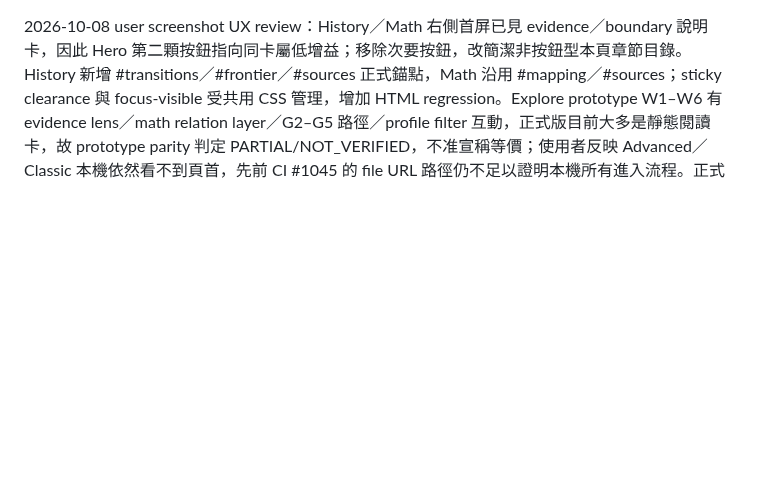
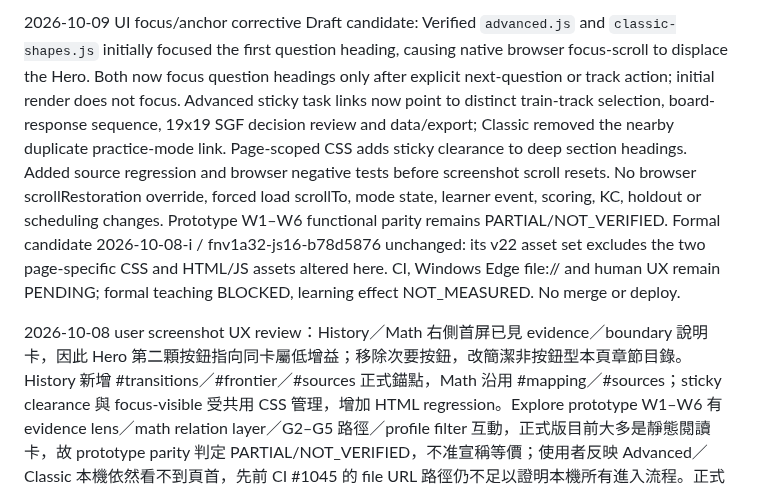
Before and after one commit to huikai79/vt-cos-go-learning, a Markdown page: UI_UX_AUDIT.md, the part around the change. GitHub-like rendering; blank space fills up the shorter version.

Commit message:
docs(ui): record focus-scroll root cause and pending regression gates

```diff
--- a/UI_UX_AUDIT.md
+++ b/UI_UX_AUDIT.md
@@ -1,3 +1,5 @@
+2026-10-09 UI focus/anchor corrective Draft candidate: Verified `advanced.js` and `classic-shapes.js` initially focused the first question heading, causing native browser focus-scroll to displace the Hero. Both now focus question headings only after explicit next-question or track action; initial render does not focus. Advanced sticky task links now point to distinct train-track selection, board-response sequence, 19x19 SGF decision review and data/export; Classic removed the nearby duplicate practice-mode link. Page-scoped CSS adds sticky clearance to deep section headings. Added source regression and browser negative tests before screenshot scroll resets. No browser scrollRestoration override, forced load scrollTo, mode state, learner event, scoring, KC, holdout or scheduling changes. Prototype W1–W6 functional parity remains PARTIAL/NOT_VERIFIED. Formal candidate 2026-10-08-i / fnv1a32-js16-b78d5876 unchanged: its v22 asset set excludes the two page-specific CSS and HTML/JS assets altered here. CI, Windows Edge file:// and human UX remain PENDING; formal teaching BLOCKED, learning effect NOT_MEASURED. No merge or deploy.
+
 2026-10-08 user screenshot UX review：History／Math 右側首屏已見 evidence／boundary 說明卡，因此 Hero 第二顆按鈕指向同卡屬低增益；移除次要按鈕，改簡潔非按鈕型本頁章節目錄。History 新增 #transitions／#frontier／#sources 正式錨點，Math 沿用 #mapping／#sources；sticky clearance 與 focus-visible 受共用 CSS 管理，增加 HTML regression。Explore prototype W1–W6 有 evidence lens／math relation layer／G2–G5 路徑／profile filter 互動，正式版目前大多是靜態閱讀卡，故 prototype parity 判定 PARTIAL/NOT_VERIFIED，不准宣稱等價；使用者反映 Advanced／Classic 本機依然看不到頁首，先前 CI #1045 的 file URL 路徑仍不足以證明本機所有進入流程。正式候選重凍 formal-teaching-candidate-2026-10-08-i／fnv1a32-js16-b78d5876 asset set v22，舊回條不可沿用；此輪不改外部研究結論、learner state 或 scoring。待新 CI／本機 HEAD 截圖／prototype W2–W6 行為驗收，不 merge、deploy，formal evaluation BLOCKED，learning effect NOT_MEASURED。
 
 ## 2026-10-08｜Prototype-to-production W1–W6 scope map (v3)
```
